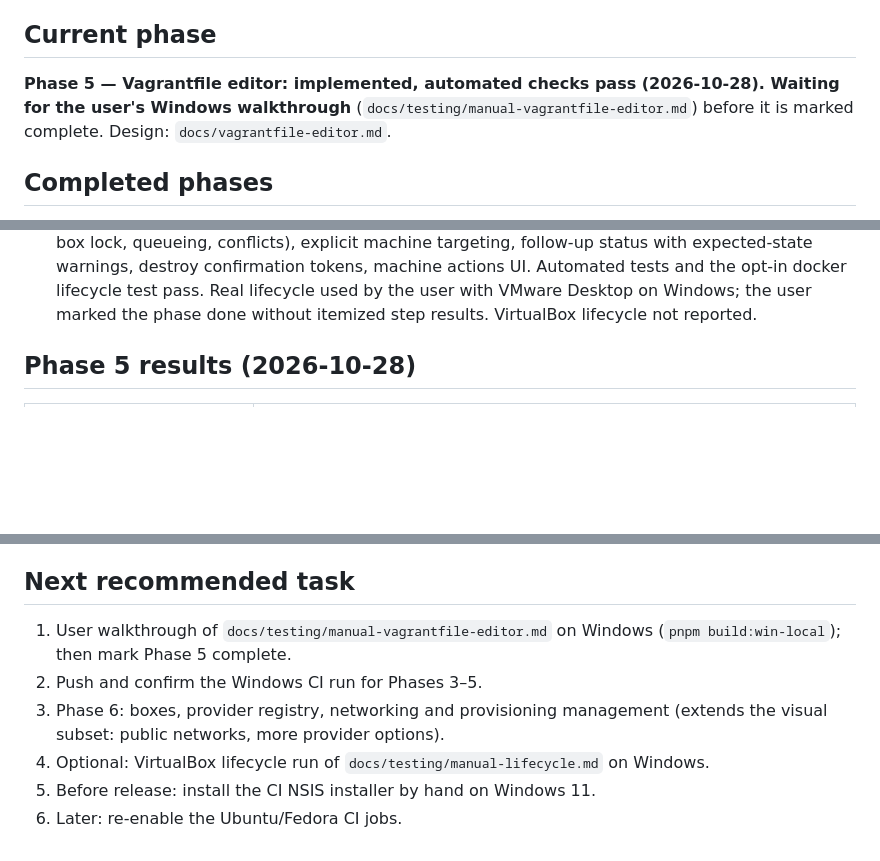
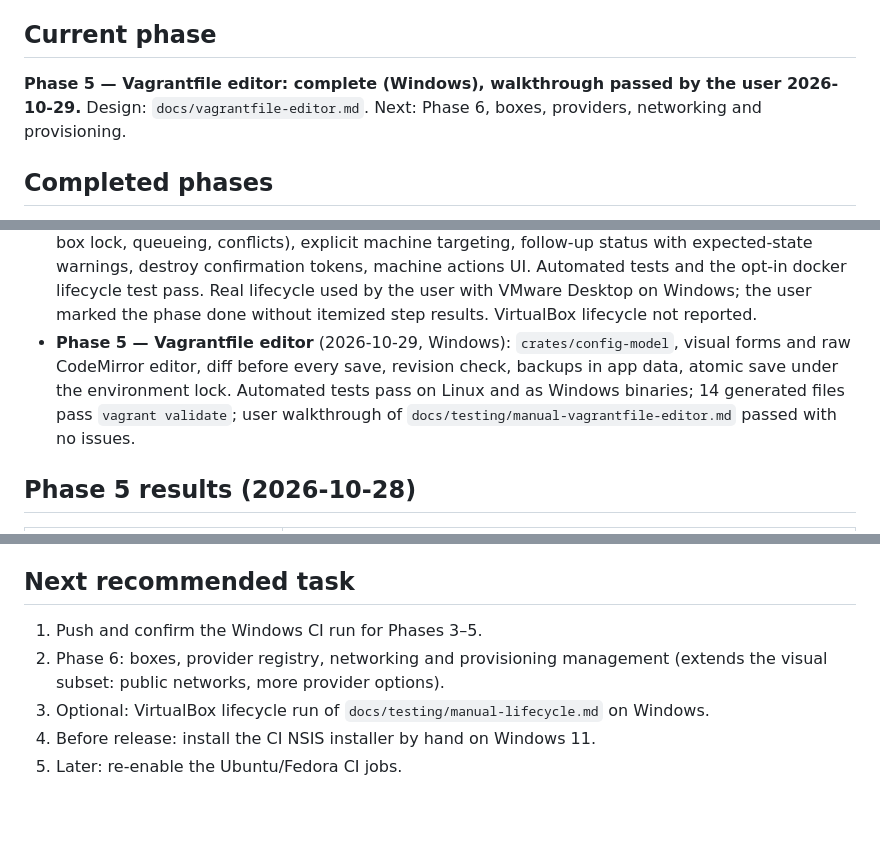
Before and after one commit to dulshan300/vagrant-studio, a Markdown page: docs/implementation-status.md, 3 parts joined by grey strips. Rendered like a GitHub page; blank space fills up the shorter version.

Commit message:
docs: Phase 5 complete (user walkthrough on Windows passed)
Co-Authored-By: Claude Opus 5.5 <noreply@anthropic.com>

```diff
--- a/docs/implementation-status.md
+++ b/docs/implementation-status.md
@@ -4,8 +4,8 @@ _Last updated: 2026-10-28_
 
 ## Current phase
-**Phase 5 — Vagrantfile editor: implemented, automated checks pass (2026-10-28).
-Waiting for the user's Windows walkthrough** (`docs/testing/manual-vagrantfile-editor.md`)
-before it is marked complete. Design: `docs/vagrantfile-editor.md`.
+**Phase 5 — Vagrantfile editor: complete (Windows), walkthrough passed by the user
+2026-10-29.** Design: `docs/vagrantfile-editor.md`. Next: Phase 6, boxes, providers,
+networking and provisioning.
 
 ## Completed phases
 - **Phase 0 — Inspection and planning** (2026-10-28): architecture, roadmap,
@@ -26,6 +26,11 @@ before it is marked complete. Design: `docs/vagrantfile-editor.md`.
   and the opt-in docker lifecycle test pass. Real lifecycle used by the user with VMware
   Desktop on Windows; the user marked the phase done without itemized step results.
   VirtualBox lifecycle not reported.
+- **Phase 5 — Vagrantfile editor** (2026-10-29, Windows): `crates/config-model`, visual
+  forms and raw CodeMirror editor, diff before every save, revision check, backups in app
+  data, atomic save under the environment lock. Automated tests pass on Linux and as
+  Windows binaries; 14 generated files pass `vagrant validate`; user walkthrough of
+  `docs/testing/manual-vagrantfile-editor.md` passed with no issues.
 
 ## Phase 5 results (2026-10-28)
 | Check | Result |
@@ -141,11 +146,9 @@ Vagrant prints guest output to stdout; failure summaries of human-output command
 include the last output lines.
 
 ## Next recommended task
-1. User walkthrough of `docs/testing/manual-vagrantfile-editor.md` on Windows
-   (`pnpm build:win-local`); then mark Phase 5 complete.
-2. Push and confirm the Windows CI run for Phases 3–5.
-3. Phase 6: boxes, provider registry, networking and provisioning management
+1. Push and confirm the Windows CI run for Phases 3–5.
+2. Phase 6: boxes, provider registry, networking and provisioning management
    (extends the visual subset: public networks, more provider options).
-4. Optional: VirtualBox lifecycle run of `docs/testing/manual-lifecycle.md` on Windows.
-5. Before release: install the CI NSIS installer by hand on Windows 11.
-6. Later: re-enable the Ubuntu/Fedora CI jobs.
+3. Optional: VirtualBox lifecycle run of `docs/testing/manual-lifecycle.md` on Windows.
+4. Before release: install the CI NSIS installer by hand on Windows 11.
+5. Later: re-enable the Ubuntu/Fedora CI jobs.
```
Also changed, not shown: other parts of docs/implementation-status.md (+2 -2 lines), docs/implementation-roadmap.md (+2 -2 lines).
